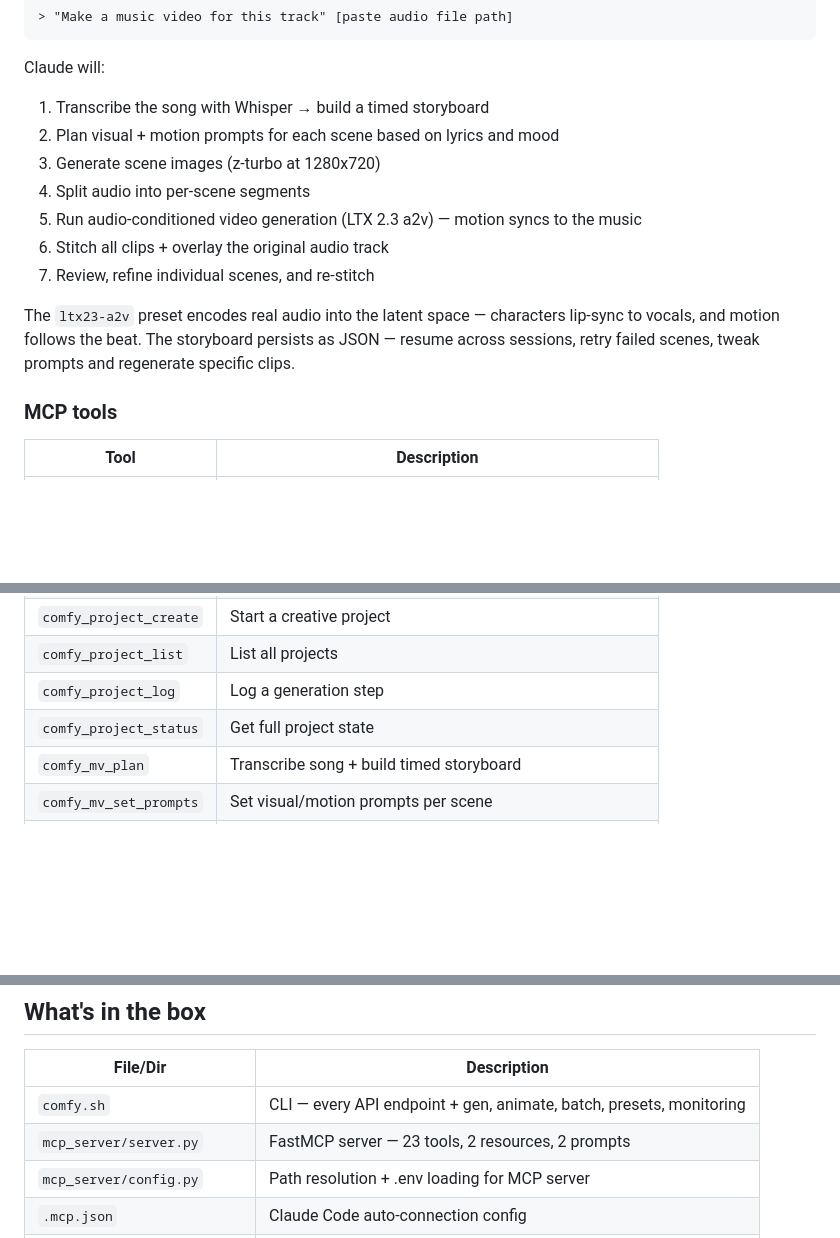
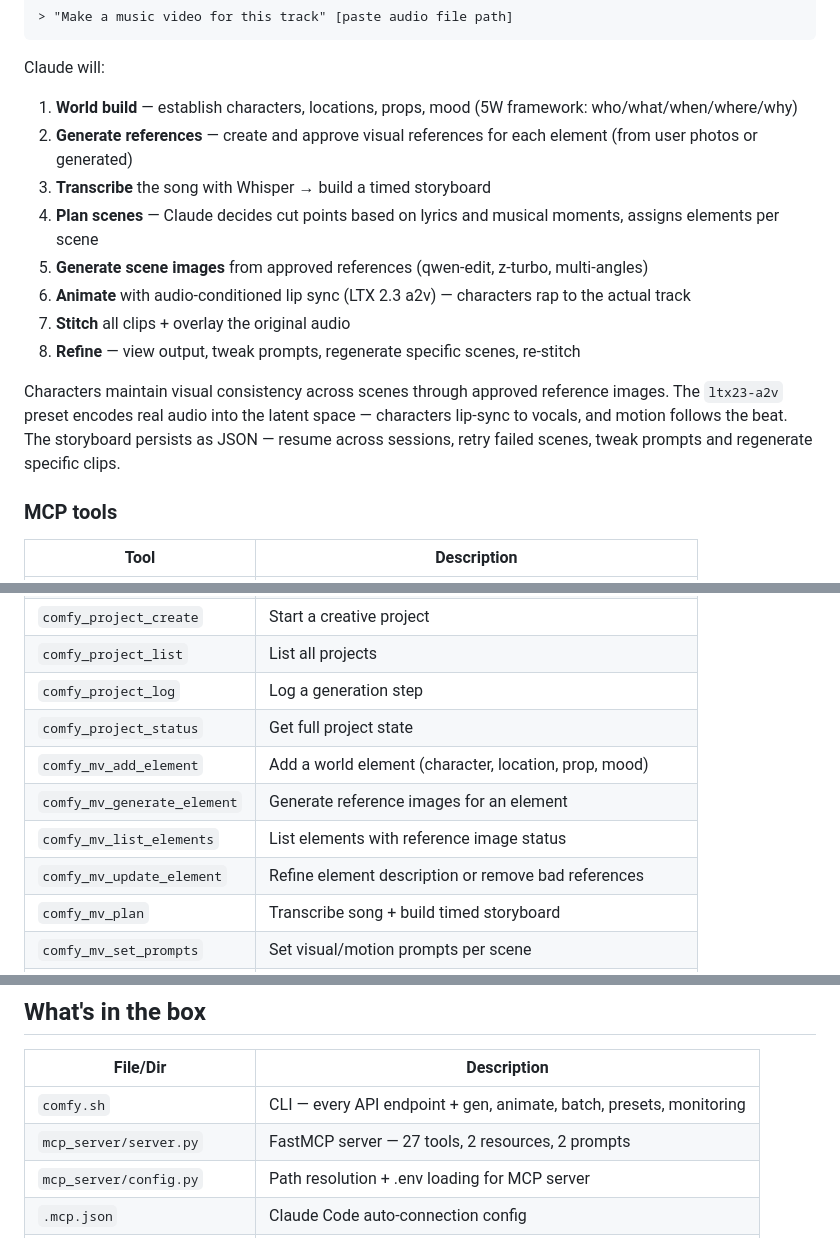
Before and after one commit to bengillin/claudecloudcomfy, a Markdown page: README.md, 3 parts joined by grey strips. Rendered like a GitHub page; blank space fills up the shorter version.

Commit message:
README: add world building workflow, 27 tools, 5W element system
Documents the full music video pipeline with world building phase:
establish characters/locations/props with reference images before
scene generation. 9 music video tools total (4 new for world building).

Co-Authored-By: Claude Opus 4.6 (1M context) <noreply@anthropic.com>

````diff
--- a/README.md
+++ b/README.md
@@ -69,15 +69,16 @@ Claude will use `comfy_submit` to fire off all 4 jobs simultaneously, then colle
 ```
 
 Claude will:
-1. Transcribe the song with Whisper → build a timed storyboard
-2. Plan visual + motion prompts for each scene based on lyrics and mood
-3. Generate scene images (z-turbo at 1280x720)
-4. Split audio into per-scene segments
-5. Run audio-conditioned video generation (LTX 2.3 a2v) — motion syncs to the music
-6. Stitch all clips + overlay the original audio track
-7. Review, refine individual scenes, and re-stitch
+1. **World build** — establish characters, locations, props, mood (5W framework: who/what/when/where/why)
+2. **Generate references** — create and approve visual references for each element (from user photos or generated)
+3. **Transcribe** the song with Whisper → build a timed storyboard
+4. **Plan scenes** — Claude decides cut points based on lyrics and musical moments, assigns elements per scene
+5. **Generate scene images** from approved references (qwen-edit, z-turbo, multi-angles)
+6. **Animate** with audio-conditioned lip sync (LTX 2.3 a2v) — characters rap to the actual track
+7. **Stitch** all clips + overlay the original audio
+8. **Refine** — view output, tweak prompts, regenerate specific scenes, re-stitch
 
-The `ltx23-a2v` preset encodes real audio into the latent space — characters lip-sync to vocals, and motion follows the beat. The storyboard persists as JSON — resume across sessions, retry failed scenes, tweak prompts and regenerate specific clips.
+Characters maintain visual consistency across scenes through approved reference images. The `ltx23-a2v` preset encodes real audio into the latent space — characters lip-sync to vocals, and motion follows the beat. The storyboard persists as JSON — resume across sessions, retry failed scenes, tweak prompts and regenerate specific clips.
 
 ### MCP tools
 
@@ -101,6 +102,10 @@ The `ltx23-a2v` preset encodes real audio into the latent space — characters l
 | `comfy_project_list` | List all projects |
 | `comfy_project_log` | Log a generation step |
 | `comfy_project_status` | Get full project state |
+| `comfy_mv_add_element` | Add a world element (character, location, prop, mood) |
+| `comfy_mv_generate_element` | Generate reference images for an element |
+| `comfy_mv_list_elements` | List elements with reference image status |
+| `comfy_mv_update_element` | Refine element description or remove bad references |
 | `comfy_mv_plan` | Transcribe song + build timed storyboard |
 | `comfy_mv_set_prompts` | Set visual/motion prompts per scene |
 | `comfy_mv_generate` | Generate images, split audio, create video clips |
@@ -237,7 +242,7 @@ Export any workflow from ComfyUI Cloud as API-format JSON, then:
 | File/Dir | Description |
 |----------|-------------|
 | `comfy.sh` | CLI — every API endpoint + gen, animate, batch, presets, monitoring |
-| `mcp_server/server.py` | FastMCP server — 23 tools, 2 resources, 2 prompts |
+| `mcp_server/server.py` | FastMCP server — 27 tools, 2 resources, 2 prompts |
 | `mcp_server/config.py` | Path resolution + .env loading for MCP server |
 | `.mcp.json` | Claude Code auto-connection config |
 | `mcp_server/music_video.py` | Music video pipeline — transcription, scene planning, stitching |
````
